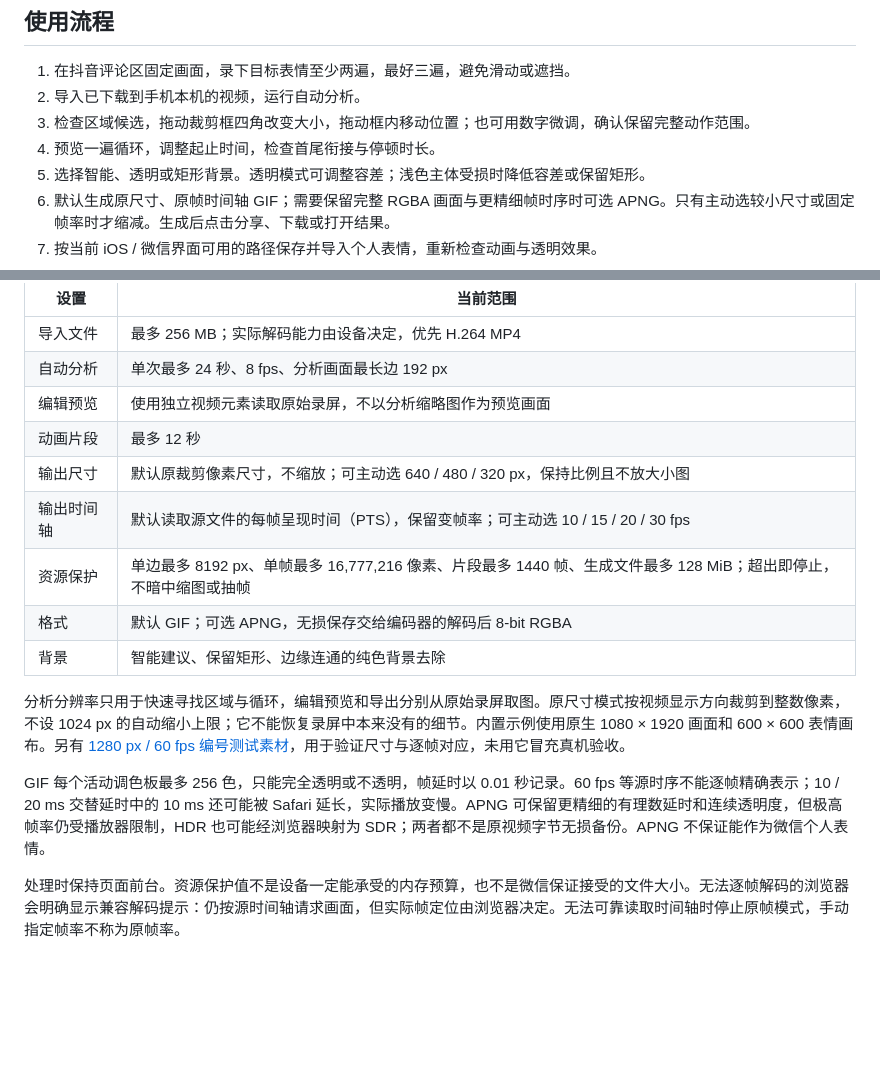
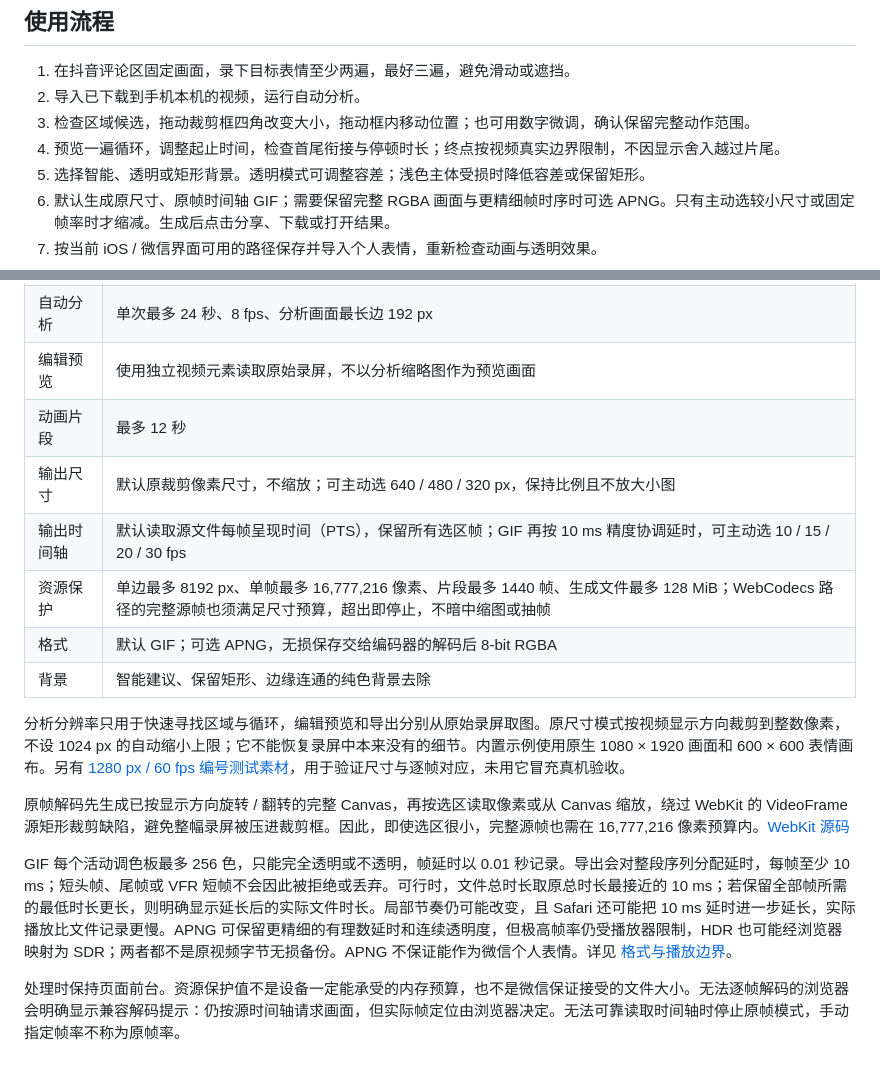
Before and after one commit to liujinning080111-sketch/loopcut, a Markdown page: README.md, 2 parts joined by grey strips. Rendered like a GitHub page; blank space fills up the shorter version.

Commit message:
Explain crop and GIF timing compatibility

```diff
--- a/README.md
+++ b/README.md
@@ -35,7 +35,7 @@ npm run test:e2e
 1. 在抖音评论区固定画面，录下目标表情至少两遍，最好三遍，避免滑动或遮挡。
 2. 导入已下载到手机本机的视频，运行自动分析。
 3. 检查区域候选，拖动裁剪框四角改变大小，拖动框内移动位置；也可用数字微调，确认保留完整动作范围。
-4. 预览一遍循环，调整起止时间，检查首尾衔接与停顿时长。
+4. 预览一遍循环，调整起止时间，检查首尾衔接与停顿时长；终点按视频真实边界限制，不因显示舍入越过片尾。
 5. 选择智能、透明或矩形背景。透明模式可调整容差；浅色主体受损时降低容差或保留矩形。
 6. 默认生成原尺寸、原帧时间轴 GIF；需要保留完整 RGBA 画面与更精细帧时序时可选 APNG。只有主动选较小尺寸或固定帧率时才缩减。生成后点击分享、下载或打开结果。
 7. 按当前 iOS / 微信界面可用的路径保存并导入个人表情，重新检查动画与透明效果。
@@ -49,14 +49,16 @@ npm run test:e2e
 | 编辑预览 | 使用独立视频元素读取原始录屏，不以分析缩略图作为预览画面 |
 | 动画片段 | 最多 12 秒 |
 | 输出尺寸 | 默认原裁剪像素尺寸，不缩放；可主动选 640 / 480 / 320 px，保持比例且不放大小图 |
-| 输出时间轴 | 默认读取源文件的每帧呈现时间（PTS），保留变帧率；可主动选 10 / 15 / 20 / 30 fps |
-| 资源保护 | 单边最多 8192 px、单帧最多 16,777,216 像素、片段最多 1440 帧、生成文件最多 128 MiB；超出即停止，不暗中缩图或抽帧 |
+| 输出时间轴 | 默认读取源文件每帧呈现时间（PTS），保留所有选区帧；GIF 再按 10 ms 精度协调延时，可主动选 10 / 15 / 20 / 30 fps |
+| 资源保护 | 单边最多 8192 px、单帧最多 16,777,216 像素、片段最多 1440 帧、生成文件最多 128 MiB；WebCodecs 路径的完整源帧也须满足尺寸预算，超出即停止，不暗中缩图或抽帧 |
 | 格式 | 默认 GIF；可选 APNG，无损保存交给编码器的解码后 8-bit RGBA |
 | 背景 | 智能建议、保留矩形、边缘连通的纯色背景去除 |
 
 分析分辨率只用于快速寻找区域与循环，编辑预览和导出分别从原始录屏取图。原尺寸模式按视频显示方向裁剪到整数像素，不设 1024 px 的自动缩小上限；它不能恢复录屏中本来没有的细节。内置示例使用原生 1080 × 1920 画面和 600 × 600 表情画布。另有 [1280 px / 60 fps 编号测试素材](./tests/fixtures/README.md)，用于验证尺寸与逐帧对应，未用它冒充真机验收。
 
-GIF 每个活动调色板最多 256 色，只能完全透明或不透明，帧延时以 0.01 秒记录。60 fps 等源时序不能逐帧精确表示；10 / 20 ms 交替延时中的 10 ms 还可能被 Safari 延长，实际播放变慢。APNG 可保留更精细的有理数延时和连续透明度，但极高帧率仍受播放器限制，HDR 也可能经浏览器映射为 SDR；两者都不是原视频字节无损备份。APNG 不保证能作为微信个人表情。
+原帧解码先生成已按显示方向旋转 / 翻转的完整 Canvas，再按选区读取像素或从 Canvas 缩放，绕过 WebKit 的 VideoFrame 源矩形裁剪缺陷，避免整幅录屏被压进裁剪框。因此，即使选区很小，完整源帧也需在 16,777,216 像素预算内。[WebKit 源码](https://github.com/WebKit/WebKit/blob/main/Source/WebCore/html/canvas/CanvasRenderingContext2DBase.cpp#L1832-L1863)
+
+GIF 每个活动调色板最多 256 色，只能完全透明或不透明，帧延时以 0.01 秒记录。导出会对整段序列分配延时，每帧至少 10 ms；短头帧、尾帧或 VFR 短帧不会因此被拒绝或丢弃。可行时，文件总时长取原总时长最接近的 10 ms；若保留全部帧所需的最低时长更长，则明确显示延长后的实际文件时长。局部节奏仍可能改变，且 Safari 还可能把 10 ms 延时进一步延长，实际播放比文件记录更慢。APNG 可保留更精细的有理数延时和连续透明度，但极高帧率仍受播放器限制，HDR 也可能经浏览器映射为 SDR；两者都不是原视频字节无损备份。APNG 不保证能作为微信个人表情。详见 [格式与播放边界](./docs/COMPATIBILITY.md#原尺寸与帧时序的边界)。
 
 处理时保持页面前台。资源保护值不是设备一定能承受的内存预算，也不是微信保证接受的文件大小。无法逐帧解码的浏览器会明确显示兼容解码提示：仍按源时间轴请求画面，但实际帧定位由浏览器决定。无法可靠读取时间轴时停止原帧模式，手动指定帧率不称为原帧率。
 
```
